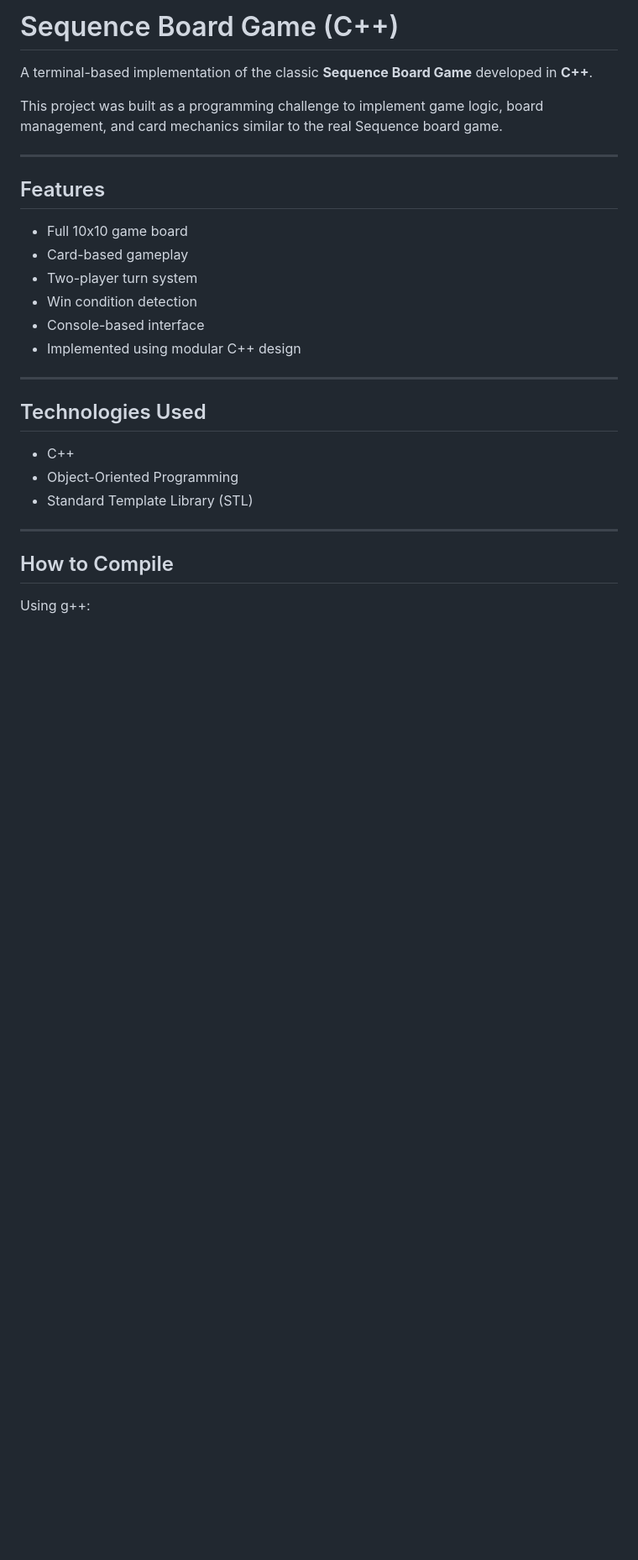
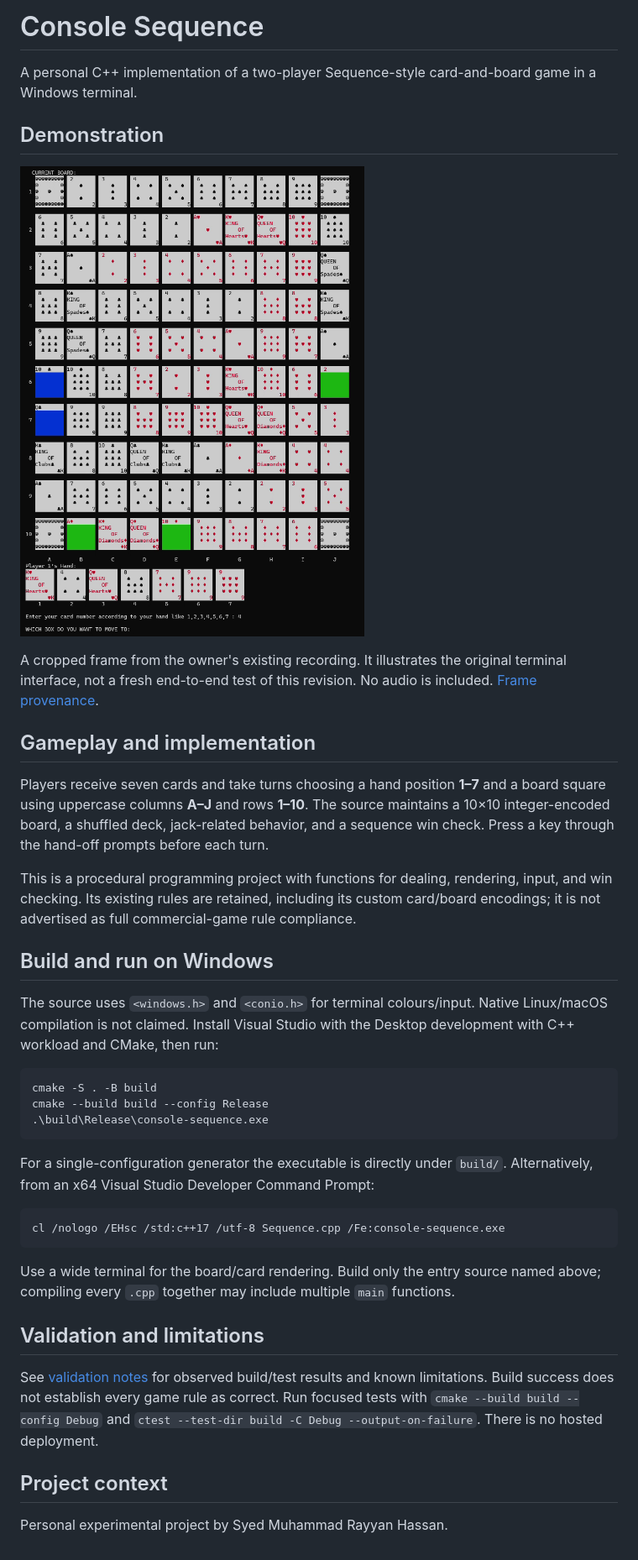
Before and after one commit to rayyanhasan899/Sequence-BoardGame, a Markdown page: README.md, the part around the change. Shown at 84% size. Drawn GitHub-style; pictures changed too: docs/images/demo.png (added); blank space fills up the shorter version.

Commit message:
Bound card and board input and document the Sequence variant
Prepared with Codex for approved portfolio maintenance. Existing project authorship, team context, history and limitations are preserved.

````diff
--- a/README.md
+++ b/README.md
@@ -1,30 +1,41 @@
-# Sequence Board Game (C++)
+# Console Sequence
 
-A terminal-based implementation of the classic **Sequence Board Game** developed in **C++**.
+A personal C++ implementation of a two-player Sequence-style card-and-board game in a Windows terminal.
 
-This project was built as a programming challenge to implement game logic, board management, and card mechanics similar to the real Sequence board game.
+## Demonstration
 
----
+![Terminal demonstration](docs/images/demo.png)
 
-## Features
+A cropped frame from the owner's existing recording. It illustrates the original terminal interface, not a fresh end-to-end test of this revision. No audio is included. [Frame provenance](docs/DEMONSTRATION.md).
 
-- Full 10x10 game board
-- Card-based gameplay
-- Two-player turn system
-- Win condition detection
-- Console-based interface
-- Implemented using modular C++ design
+## Gameplay and implementation
 
----
+Players receive seven cards and take turns choosing a hand position **1–7** and a board square using uppercase columns **A–J** and rows **1–10**. The source maintains a 10×10 integer-encoded board, a shuffled deck, jack-related behavior, and a sequence win check. Press a key through the hand-off prompts before each turn.
 
-## Technologies Used
+This is a procedural programming project with functions for dealing, rendering, input, and win checking. Its existing rules are retained, including its custom card/board encodings; it is not advertised as full commercial-game rule compliance.
 
-- C++
-- Object-Oriented Programming
-- Standard Template Library (STL)
+## Build and run on Windows
 
----
+The source uses `<windows.h>` and `<conio.h>` for terminal colours/input. Native Linux/macOS compilation is not claimed. Install Visual Studio with the Desktop development with C++ workload and CMake, then run:
 
-## How to Compile
+```powershell
+cmake -S . -B build
+cmake --build build --config Release
+.\build\Release\console-sequence.exe
+```
 
-Using g++:
+For a single-configuration generator the executable is directly under `build/`. Alternatively, from an x64 Visual Studio Developer Command Prompt:
+
+```bat
+cl /nologo /EHsc /std:c++17 /utf-8 Sequence.cpp /Fe:console-sequence.exe
+```
+
+Use a wide terminal for the board/card rendering. Build only the entry source named above; compiling every `.cpp` together may include multiple `main` functions.
+
+## Validation and limitations
+
+See [validation notes](docs/VALIDATION.md) for observed build/test results and known limitations. Build success does not establish every game rule as correct. Run focused tests with `cmake --build build --config Debug` and `ctest --test-dir build -C Debug --output-on-failure`. There is no hosted deployment.
+
+## Project context
+
+Personal experimental project by Syed Muhammad Rayyan Hassan.
````
Also changed, not shown: docs/DEMONSTRATION.md (added, +7 -0 lines), docs/VALIDATION.md (added, +10 -0 lines), 7 other files.
